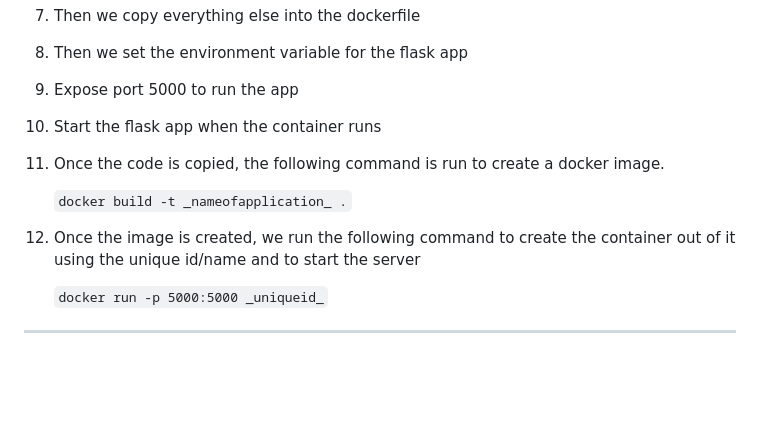
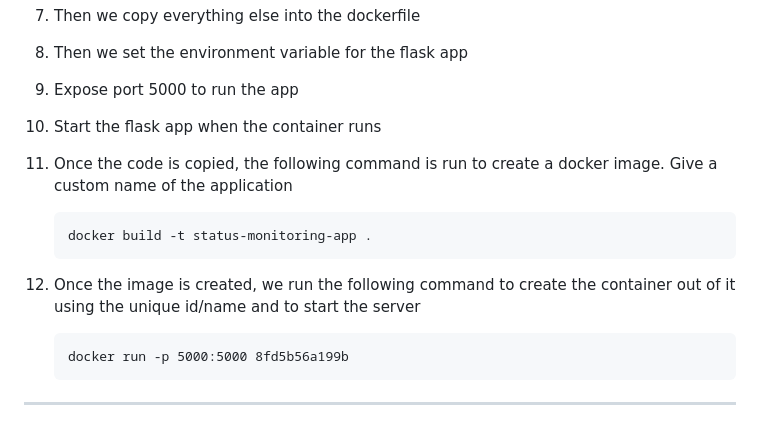
Before and after one commit to the-neelguy/Cloud-Native-Monitoring, a Markdown page: README.md, the part around one of its changes. Rendered like a GitHub page; blank space fills up the shorter version.

````diff
--- a/README.md
+++ b/README.md
@@ -56,12 +62,16 @@
 9. Expose port 5000 to run the app
 10. Start the flask app when the container runs
 
-11. Once the code is copied, the following command is run to create a docker image.
+11. Once the code is copied, the following command is run to create a docker image. Give a custom name of the application
 
-    ``` docker build -t _nameofapplication_ . ```
+    ```
+    docker build -t status-monitoring-app .
+    ```
 
 13. Once the image is created, we run the following command to create the container out of it using the unique id/name and to start the server
 
-    ``` docker run -p 5000:5000 _uniqueid_ ```
+    ```
+    docker run -p 5000:5000 8fd5b56a199b
+    ```
 
 ----------------------------------------------------------------------------------------------------------------------------------------------
````
Also changed, not shown: other parts of README.md (+9 -3 lines).
